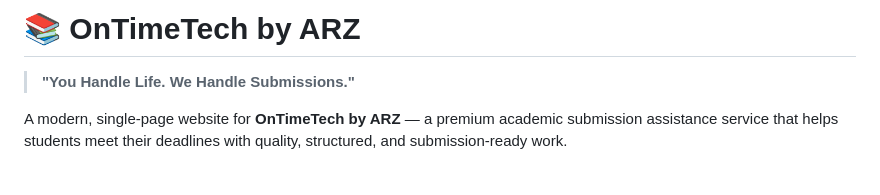
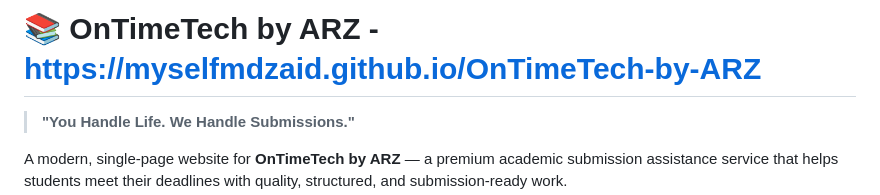
Before and after one commit to myselfmdzaid/OnTimeTech-by-ARZ, a Markdown page: README.md, the part around the change. GitHub-like rendering; blank space fills up the shorter version.

Commit message:
Revise project title and include website URL
Updated project title and added website link in README.

```diff
--- a/README.md
+++ b/README.md
@@ -1,4 +1,4 @@
-# 📚 OnTimeTech by ARZ
+# 📚 OnTimeTech by ARZ - https://myselfmdzaid.github.io/OnTimeTech-by-ARZ
 
 > **"You Handle Life. We Handle Submissions."**
 
```
